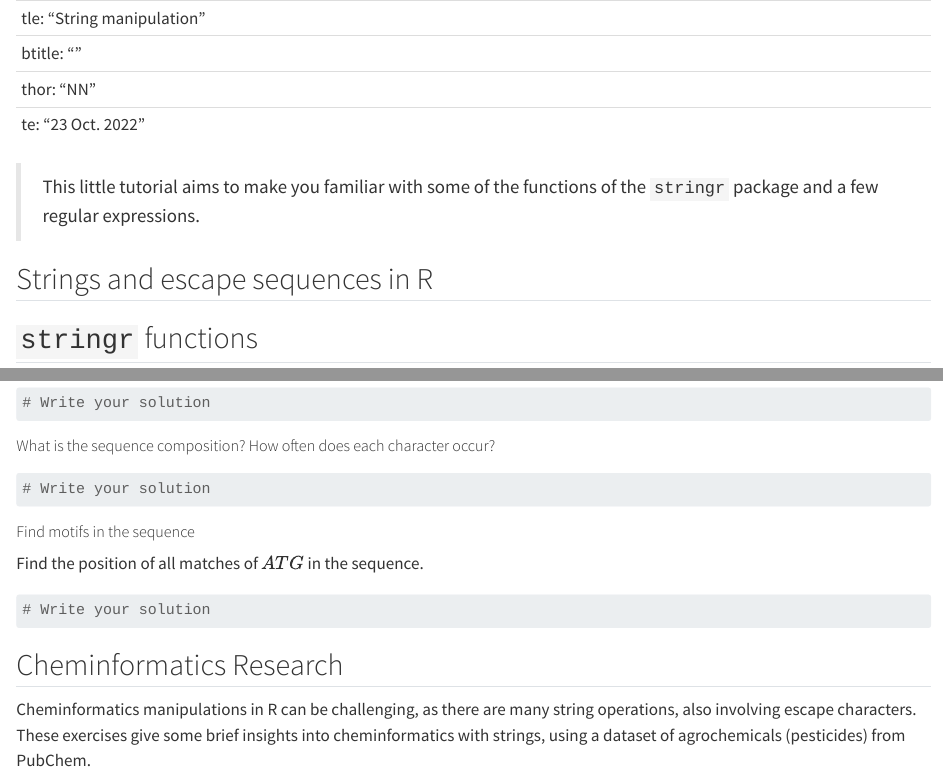
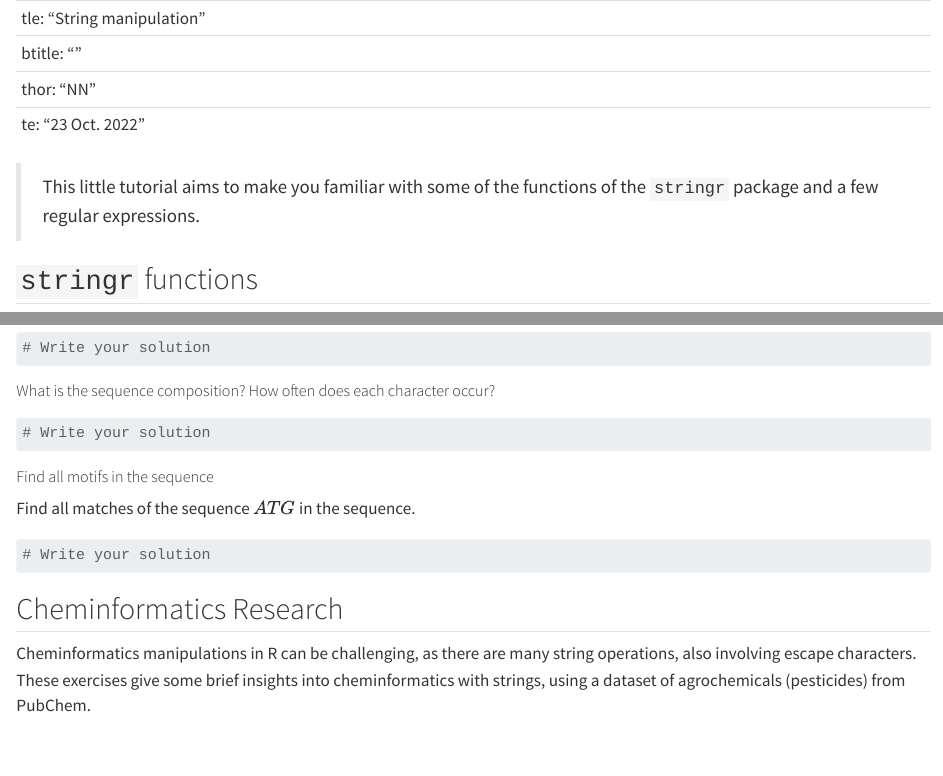
Before and after one commit to rolandkrause/r-stringr, a Quarto document (stringr.qmd): the page in a window 1100 px wide, from its top, and a second part further down, joined at a grey line. Rendered offline with R 4.5, knitr and Pandoc in place of Quarto, with nearby package versions; some code elsewhere in the file could not run offline.

Commit message:
Clean up

````diff
--- a/stringr.qmd
+++ b/stringr.qmd
@@ -12,7 +12,6 @@ library(tidyverse)
 
 > This little tutorial aims to make you familiar with some of the functions of the `stringr` package and a few regular expressions.
 
-## Strings and escape sequences in R
 
 ## `stringr` functions
 
@@ -75,10 +74,9 @@ hepd <- readr::read_lines("https://biostat2.uni.lu/practicals/data/hepd.fasta")
 # Write your solution
 ```
 
+##### Find all motifs in the sequence
 
-##### Find motifs in the sequence
-
-Find the position of all matches of $ATG$ in the sequence.
+Find all matches of the sequence $ATG$ in the sequence.
 
 ```{r}
 # Write your solution
````
